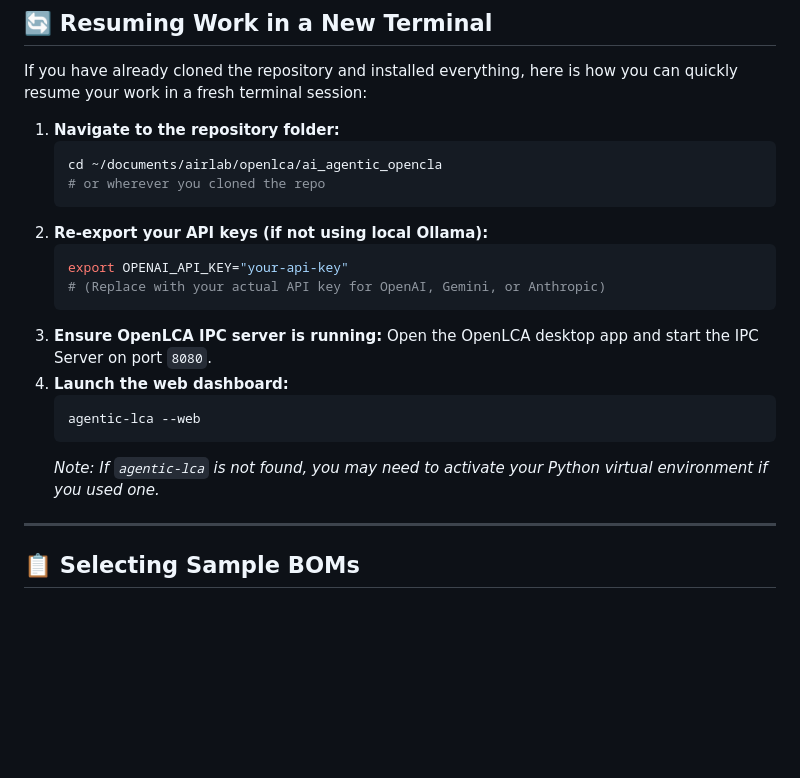
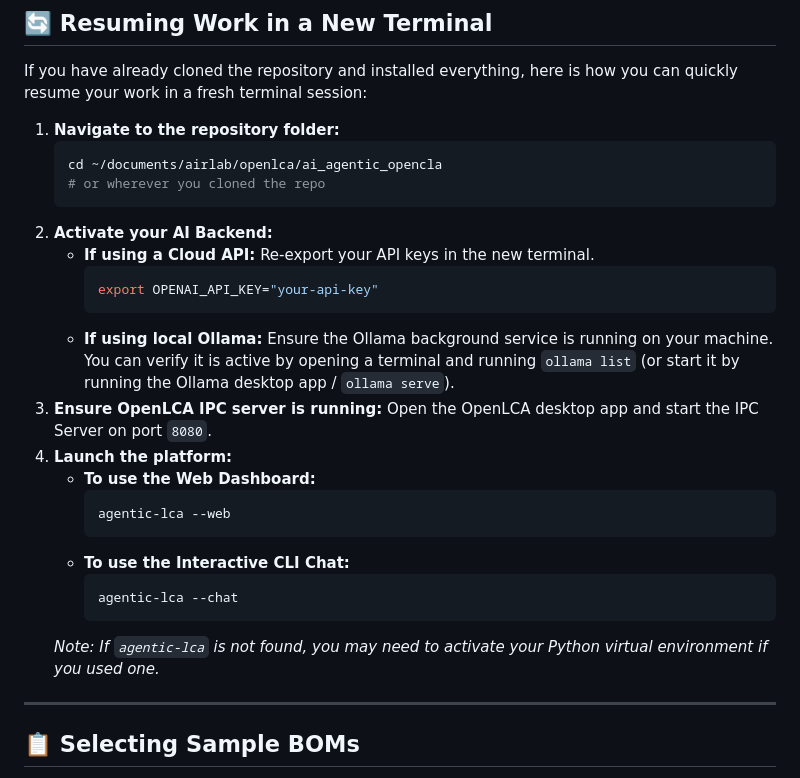
Before and after one commit to shreesomnath/ai_agentic_opencla, a Markdown page: README.md, the part around the change. Rendered like a GitHub page; blank space fills up the shorter version.

Commit message:
docs: clarify terminal resuming instructions for Ollama and CLI mode

````diff
--- a/README.md
+++ b/README.md
@@ -112,18 +112,23 @@ If you have already cloned the repository and installed everything, here is how
    cd ~/documents/airlab/openlca/ai_agentic_opencla
    # or wherever you cloned the repo
    ```
-2. **Re-export your API keys (if not using local Ollama):**
-   ```bash
-   export OPENAI_API_KEY="your-api-key"
-   # (Replace with your actual API key for OpenAI, Gemini, or Anthropic)
-   ```
+2. **Activate your AI Backend:**
+   * **If using a Cloud API:** Re-export your API keys in the new terminal.
+     ```bash
+     export OPENAI_API_KEY="your-api-key"
+     ```
+   * **If using local Ollama:** Ensure the Ollama background service is running on your machine. You can verify it is active by opening a terminal and running `ollama list` (or start it by running the Ollama desktop app / `ollama serve`).
 3. **Ensure OpenLCA IPC server is running:** Open the OpenLCA desktop app and start the IPC Server on port `8080`.
-4. **Launch the web dashboard:**
-   ```bash
-   agentic-lca --web
-   ```
+4. **Launch the platform:**
+   * **To use the Web Dashboard:**
+     ```bash
+     agentic-lca --web
+     ```
+   * **To use the Interactive CLI Chat:**
+     ```bash
+     agentic-lca --chat
+     ```
    *Note: If `agentic-lca` is not found, you may need to activate your Python virtual environment if you used one.*
-
 ---
 
 ## 📋 Selecting Sample BOMs
````
